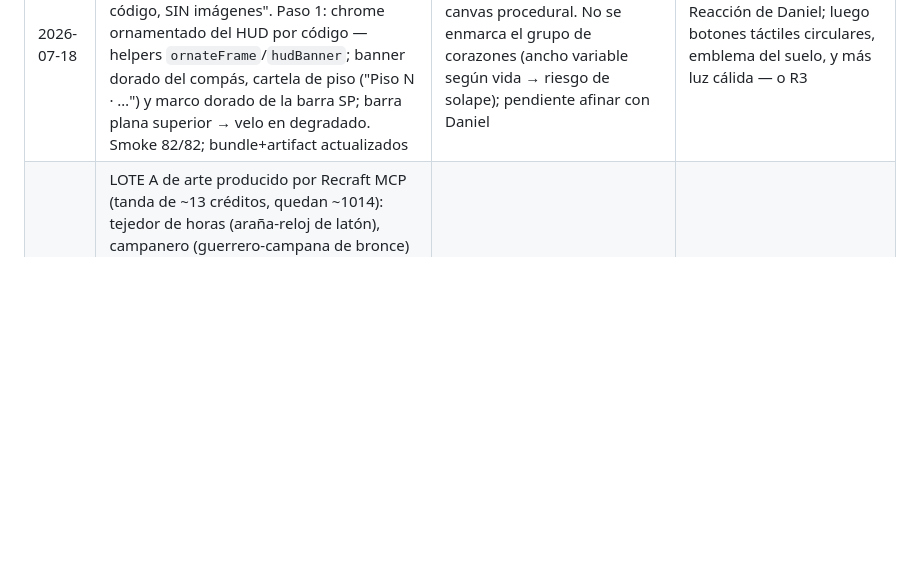
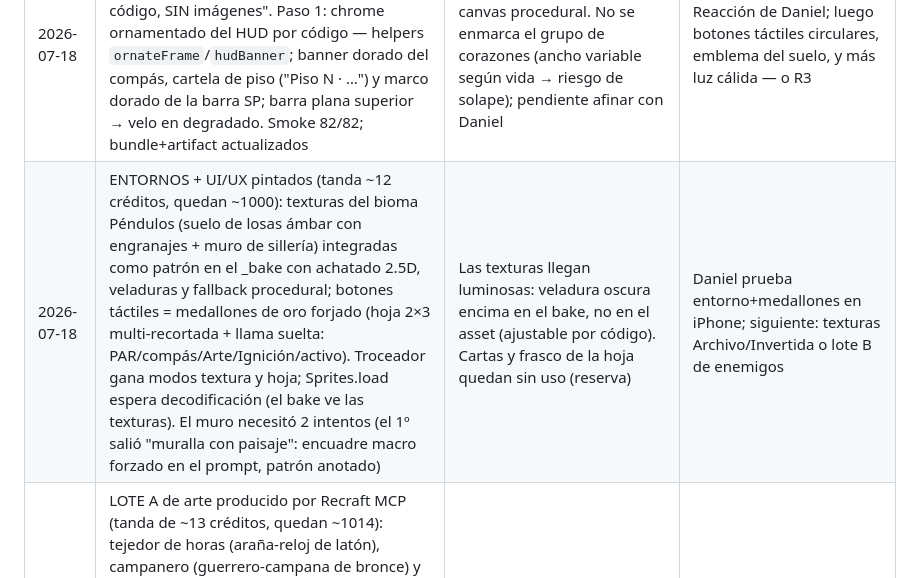
Before and after one commit to danielespinolagonzalez-ux/Mistveil, a Markdown page: ESTADO.md, the part around the change. GitHub-like rendering; blank space fills up the shorter version.

Commit message:
docs: ESTADO tras entornos+medallones
Co-Authored-By: Claude Opus 4.8 <noreply@anthropic.com>
Claude-Session: https://claude.ai/code/session_01SbmgetzbNcFosjFKdYJBz4

```diff
--- a/ESTADO.md
+++ b/ESTADO.md
@@ -24,6 +24,7 @@ Juego jugable de punta a punta: Torre procedural vertical de 9 pisos con 3 bioma
 | 2026-07-17 | G6 dificultad temprana más suave (Daniel: "cuesta progresar"): presupuesto sala 6→4, incremento/piso data-driven 2→2.25 (piso 9 ≈ igual), escalado HP 0.35→0.30, XP/piso 40→55, nivel_base 80→65. Smoke 75/75; artifact republicado | Curva pensada para aliviar pisos 1-3 sin trivializar el 9; todo en balance.run/xp (F5). Ideas de dinamismo G5/G7 aprobadas y aparcadas | Daniel prueba el nuevo balance; luego R3 (contenido de pisos) |
 | 2026-07-17 | G5 bullet-time por-los-pelos (slow-mo azul al rozar bala en dash), G7a dash reposiciona objetivo del combo, G7b disparar durante el combo, G7c barra de Groove/racha (buff dano+velocidad al umbral, cae al recibir; barra HUD + aura). Auditoría UI/UX lanzada en subagente (recorre todas las pantallas buscando solapes). Smoke 82/82 | Confirmado a ojo: la barra superior de controles SE SOLAPA con SP/oro/compás (a arreglar tras la auditoría). Hooks __mistveil.groove(n) | Recibir auditoría UI y arreglar solapes; luego R3 |
 | 2026-07-18 | Dirección artística: Daniel comparte un render objetivo (HD-2D cálido con marcos dorados) y elige "empujar el estilo por código, SIN imágenes". Paso 1: chrome ornamentado del HUD por código — helpers `ornateFrame`/`hudBanner`; banner dorado del compás, cartela de piso ("Piso N · …") y marco dorado de la barra SP; barra plana superior → velo en degradado. Smoke 82/82; bundle+artifact actualizados | Se mantiene la regla de cero assets: todo el "premium" es canvas procedural. No se enmarca el grupo de corazones (ancho variable según vida → riesgo de solape); pendiente afinar con Daniel | Reacción de Daniel; luego botones táctiles circulares, emblema del suelo, y más luz cálida — o R3 |
+| 2026-07-18 | ENTORNOS + UI/UX pintados (tanda ~12 créditos, quedan ~1000): texturas del bioma Péndulos (suelo de losas ámbar con engranajes + muro de sillería) integradas como patrón en el _bake con achatado 2.5D, veladuras y fallback procedural; botones táctiles = medallones de oro forjado (hoja 2×3 multi-recortada + llama suelta: PAR/compás/Arte/Ignición/activo). Troceador gana modos textura y hoja; Sprites.load espera decodificación (el bake ve las texturas). El muro necesitó 2 intentos (el 1º salió "muralla con paisaje": encuadre macro forzado en el prompt, patrón anotado) | Las texturas llegan luminosas: veladura oscura encima en el bake, no en el asset (ajustable por código). Cartas y frasco de la hoja quedan sin uso (reserva) | Daniel prueba entorno+medallones en iPhone; siguiente: texturas Archivo/Invertida o lote B de enemigos |
 | 2026-07-18 | LOTE A de arte producido por Recraft MCP (tanda de ~13 créditos, quedan ~1014): tejedor de horas (araña-reloj de latón), campanero (guerrero-campana de bronce) y velón inestable (monstruo de cera agrietada) — generados n=2 con la plantilla del catálogo, elegidos, remove_background de Recraft, troceados e integrados; los 4 enemigos del piso 1 ya van pintados. create_style sigue 500 (2º día — bug persistente de Recraft, AS4a pendiente). El velón necesitó regeneración anti-"peluche" (negativas más duras: quedó anotado el patrón) | Los sujetos "criatura entrañable" tienden a lo mono: reforzar con "menacing/grotesque/NO fur" desde el prompt inicial en los que aplique | Daniel bendice o veta el lote A; luego lote B (resto de enemigos + pip_dash + Tuerca) |
 | 2026-07-18 | Pipeline Recraft SISTEMATIZADO (petición Daniel: "optimizar en función de cómo procese Recraft"): `tools/encargo.json` = catálogo machine-readable de ~55 assets con la fórmula de prompt validada (inglés + ancla CRITICAL STYLE + fondo violeta oscuro), targetH/face/largestOnly por asset y plan de lotes A→I (~250 créditos); el troceador lee su config de ahí (una sola fuente de verdad); `docs/pipeline_recraft.md` = proceso operativo con lo aprendido (remove_background de Recraft siempre, WebP disfrazado, n=2, reintentar create_style y control A/B) | Prompts de producción en inglés (Recraft los sigue mejor, validado); encargo_arte.md queda como doc de diseño | Daniel reactiva el conector Recraft; lote A (tejedor, campanero, velón) |
 | 2026-07-18 | PRIMER ARTE PINTADO EN EL JUEGO: Daniel entrega 3 imágenes de Pip (idle/paso/ataque); AS1 troceador `tools/slice_assets.mjs` (detecta alfa real / damero pintado de ChatGPT / fondo degradado; recorte+reducción a 2×; red de seguridad si el algoritmo "se come" al sujeto) y AS2 cargador `js/sprites.js` con fallback por-código; `drawPlayer` usa el sprite (pose por estado, volteo por dirección de apuntado, hereda embestida/squash/bob del motor; estelas, auras y arco de golpe siguen procedurales); bundle incrusta los PNG en base64 (+27 KB). Smoke 82/82; artifact republicado | Los originales de Daniel NO van a git (assets/src/ ignorado; pesarían ~100 MB al final) — al repo solo los troceados. Sprites a 2× y dibujados a la mitad (nitidez) | Daniel genera el resto del lote de validación (3 enemigos + suelo/muro Péndulos + iconos); luego AS3b enemigos en drawEnemy |
```
